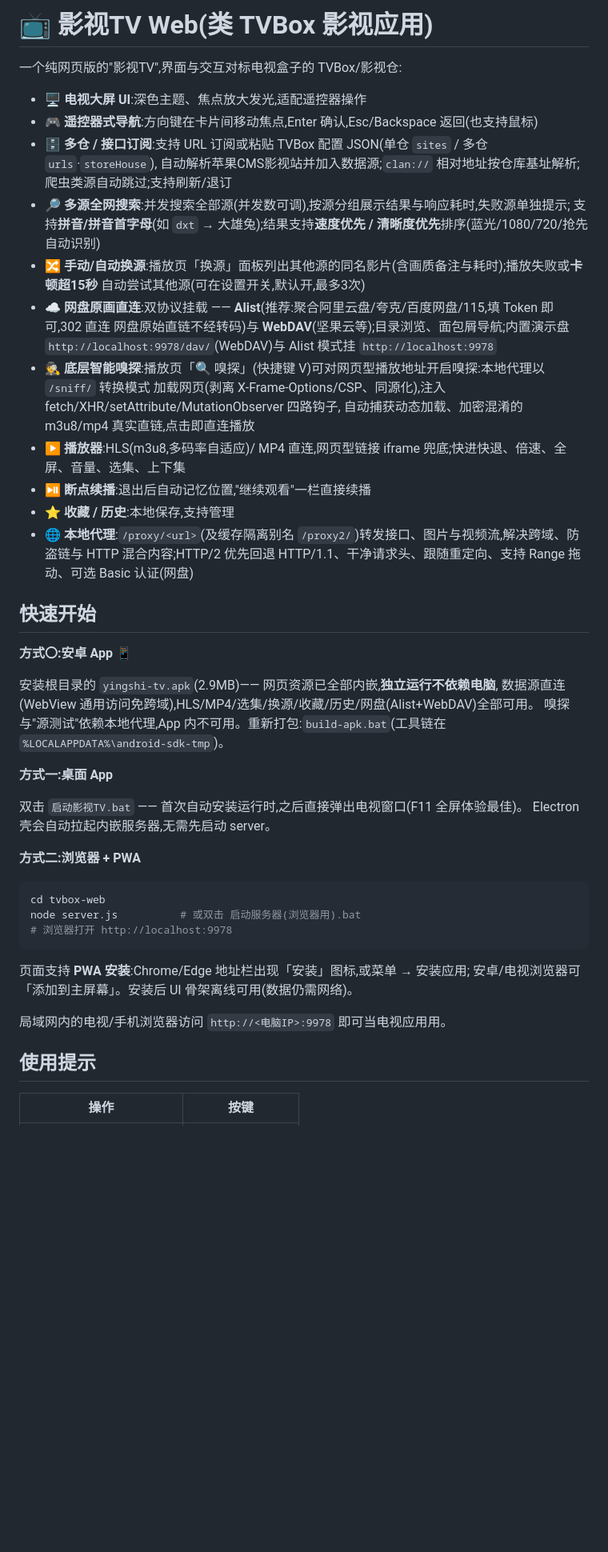
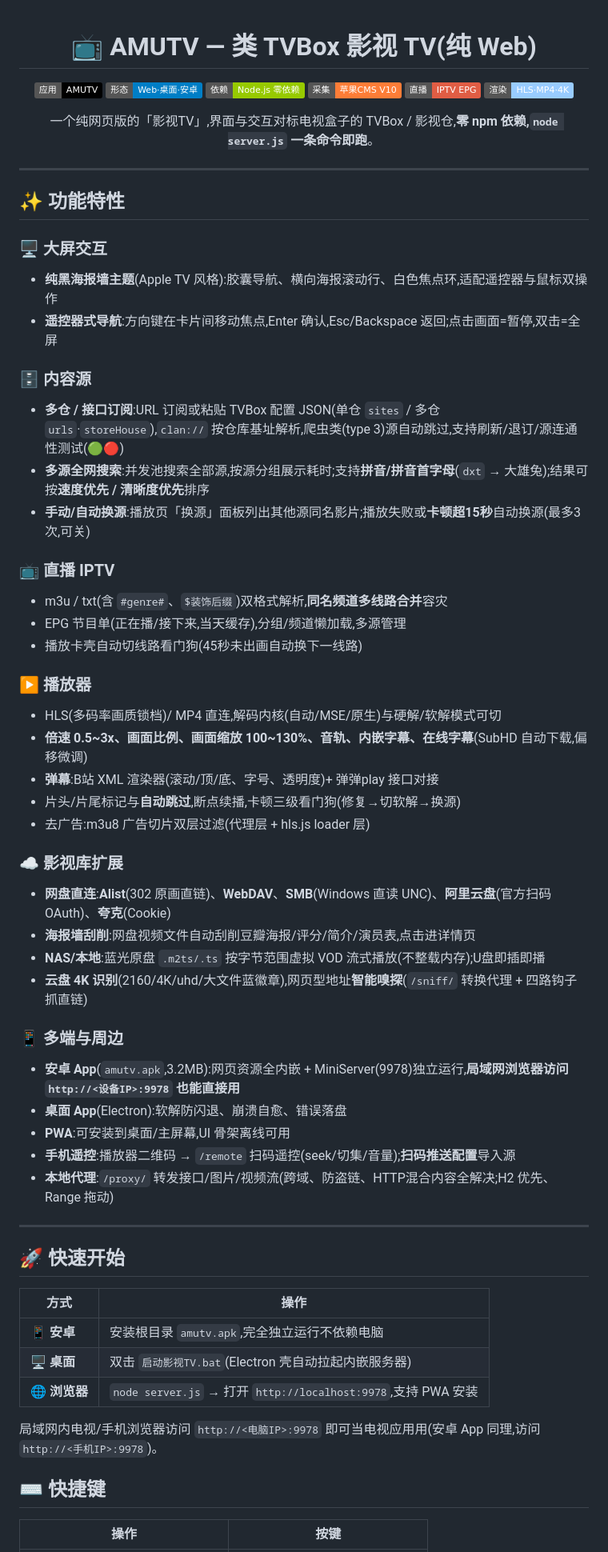
Before and after one commit to 915964222/AMUTV, a Markdown page: README.md, the part around one of its changes. Shown at 80% size. Rendered like a GitHub page; badges without logos; blank space fills up the shorter version.

Commit message:
README美化:shields徽章+分组特性说明(同步AMUTV现状)

````diff
--- a/README.md
+++ b/README.md
@@ -1,54 +1,64 @@
-# 📺 影视TV Web(类 TVBox 影视应用)
+<div align="center">
 
-一个纯网页版的"影视TV",界面与交互对标电视盒子的 TVBox/影视仓:
+# 📺 AMUTV — 类 TVBox 影视 TV(纯 Web)
 
-- 🖥️ **电视大屏 UI**:深色主题、焦点放大发光,适配遥控器操作
-- 🎮 **遥控器式导航**:方向键在卡片间移动焦点,Enter 确认,Esc/Backspace 返回(也支持鼠标)
-- 🗄️ **多仓 / 接口订阅**:支持 URL 订阅或粘贴 TVBox 配置 JSON(单仓 `sites` / 多仓 `urls`·`storeHouse`),
-  自动解析苹果CMS影视站并加入数据源;`clan://` 相对地址按仓库基址解析;爬虫类源自动跳过;支持刷新/退订
-- 🔎 **多源全网搜索**:并发搜索全部源(并发数可调),按源分组展示结果与响应耗时,失败源单独提示;
-  支持**拼音/拼音首字母**(如 `dxt` → 大雄兔);结果支持**速度优先 / 清晰度优先**排序(蓝光/1080/720/抢先 自动识别)
-- 🔀 **手动/自动换源**:播放页「换源」面板列出其他源的同名影片(含画质备注与耗时);播放失败或**卡顿超15秒**
-  自动尝试其他源(可在设置开关,默认开,最多3次)
-- ☁️ **网盘原画直连**:双协议挂载 —— **Alist**(推荐:聚合阿里云盘/夸克/百度网盘/115,填 Token 即可,302 直连
-  网盘原始直链不经转码)与 **WebDAV**(坚果云等);目录浏览、面包屑导航;内置演示盘
-  `http://localhost:9978/dav/`(WebDAV)与 Alist 模式挂 `http://localhost:9978`
-- 🕵️ **底层智能嗅探**:播放页「🔍 嗅探」(快捷键 V)可对网页型播放地址开启嗅探:本地代理以 `/sniff/` 转换模式
-  加载网页(剥离 X-Frame-Options/CSP、同源化),注入 fetch/XHR/setAttribute/MutationObserver 四路钩子,
-  自动捕获动态加载、加密混淆的 m3u8/mp4 真实直链,点击即直连播放
-- ▶️ **播放器**:HLS(m3u8,多码率自适应)/ MP4 直连,网页型链接 iframe 兜底;快进快退、倍速、全屏、音量、选集、上下集
-- ⏯️ **断点续播**:退出后自动记忆位置,"继续观看"一栏直接续播
-- ⭐ **收藏 / 历史**:本地保存,支持管理
-- 🌐 **本地代理**:`/proxy/<url>`(及缓存隔离别名 `/proxy2/`)转发接口、图片与视频流,解决跨域、防盗链与
-  HTTP 混合内容;HTTP/2 优先回退 HTTP/1.1、干净请求头、跟随重定向、支持 Range 拖动、可选 Basic 认证(网盘)
+![](https://img.shields.io/badge/应用-AMUTV-black) ![](https://img.shields.io/badge/形态-Web·桌面·安卓-blue) ![](https://img.shields.io/badge/依赖-Node.js%20零依赖-green) ![](https://img.shields.io/badge/采集-苹果CMS%20V10-orange) ![](https://img.shields.io/badge/直播-IPTV%20EPG-red) ![](https://img.shields.io/badge/渲染-HLS·MP4·4K-9cf)
 
-## 快速开始
+一个纯网页版的「影视TV」,界面与交互对标电视盒子的 TVBox / 影视仓,**零 npm 依赖,`node server.js` 一条命令即跑**。
 
-**方式〇:安卓 App** 📱
+</div>
 
-安装根目录的 `yingshi-tv.apk`(2.9MB)—— 网页资源已全部内嵌,**独立运行不依赖电脑**,
-数据源直连(WebView 通用访问免跨域),HLS/MP4/选集/换源/收藏/历史/网盘(Alist+WebDAV)全部可用。
-嗅探与"源测试"依赖本地代理,App 内不可用。重新打包:`build-apk.bat`(工具链在 `%LOCALAPPDATA%\android-sdk-tmp`)。
+---
 
-**方式一:桌面 App**
+## ✨ 功能特性
 
-双击 `启动影视TV.bat` —— 首次自动安装运行时,之后直接弹出电视窗口(F11 全屏体验最佳)。
-Electron 壳会自动拉起内嵌服务器,无需先启动 server。
+### 🖥️ 大屏交互
+- **纯黑海报墙主题**(Apple TV 风格):胶囊导航、横向海报滚动行、白色焦点环,适配遥控器与鼠标双操作
+- **遥控器式导航**:方向键在卡片间移动焦点,Enter 确认,Esc/Backspace 返回;点击画面=暂停,双击=全屏
 
-**方式二:浏览器 + PWA**
+### 🗄️ 内容源
+- **多仓 / 接口订阅**:URL 订阅或粘贴 TVBox 配置 JSON(单仓 `sites` / 多仓 `urls`·`storeHouse`),`clan://` 按仓库基址解析,爬虫类(type 3)源自动跳过,支持刷新/退订/源连通性测试(🟢🔴)
+- **多源全网搜索**:并发池搜索全部源,按源分组展示耗时;支持**拼音/拼音首字母**(`dxt` → 大雄兔);结果可按**速度优先 / 清晰度优先**排序
+- **手动/自动换源**:播放页「换源」面板列出其他源同名影片;播放失败或**卡顿超15秒**自动换源(最多3次,可关)
 
-```bash
-cd tvbox-web
-node server.js          # 或双击 启动服务器(浏览器用).bat
-# 浏览器打开 http://localhost:9978
-```
+### 📺 直播 IPTV
+- m3u / txt(含 `#genre#`、`$装饰后缀`)双格式解析,**同名频道多线路合并**容灾
+- EPG 节目单(正在播/接下来,当天缓存),分组/频道懒加载,多源管理
+- 播放卡壳自动切线路看门狗(45秒未出画自动换下一线路)
 
-页面支持 **PWA 安装**:Chrome/Edge 地址栏出现「安装」图标,或菜单 → 安装应用;
-安卓/电视浏览器可「添加到主屏幕」。安装后 UI 骨架离线可用(数据仍需网络)。
+### ▶️ 播放器
+- HLS(多码率画质锁档)/ MP4 直连,解码内核(自动/MSE/原生)与硬解/软解模式可切
+- **倍速 0.5~3x、画面比例、画面缩放 100~130%、音轨、内嵌字幕、在线字幕**(SubHD 自动下载,偏移微调)
+- **弹幕**:B站 XML 渲染器(滚动/顶/底、字号、透明度)+ 弹弹play 接口对接
+- 片头/片尾标记与**自动跳过**,断点续播,卡顿三级看门狗(修复→切软解→换源)
+- 去广告:m3u8 广告切片双层过滤(代理层 + hls.js loader 层)
 
-局域网内的电视/手机浏览器访问 `http://<电脑IP>:9978` 即可当电视应用用。
+### ☁️ 影视库扩展
+- **网盘直连**:**Alist**(302 原画直链)、**WebDAV**、**SMB**(Windows 直读 UNC)、**阿里云盘**(官方扫码 OAuth)、**夸克**(Cookie)
+- **海报墙刮削**:网盘视频文件自动刮削豆瓣海报/评分/简介/演员表,点击进详情页
+- **NAS/本地**:蓝光原盘 `.m2ts/.ts` 按字节范围虚拟 VOD 流式播放(不整载内存);U盘即插即播
+- **云盘 4K 识别**(2160/4K/uhd/大文件蓝徽章),网页型地址**智能嗅探**(`/sniff/` 转换代理 + 四路钩子抓直链)
 
-## 使用提示
+### 📱 多端与周边
+- **安卓 App**(`amutv.apk`,3.2MB):网页资源全内嵌 + MiniServer(9978)独立运行,**局域网浏览器访问 `http://<设备IP>:9978` 也能直接用**
+- **桌面 App**(Electron):软解防闪退、崩溃自愈、错误落盘
+- **PWA**:可安装到桌面/主屏幕,UI 骨架离线可用
+- **手机遥控**:播放器二维码 → `/remote` 扫码遥控(seek/切集/音量);**扫码推送配置**导入源
+- **本地代理**:`/proxy/` 转发接口/图片/视频流(跨域、防盗链、HTTP混合内容全解决;H2 优先、Range 拖动)
+
+---
+
+## 🚀 快速开始
+
+| 方式 | 操作 |
+|---|---|
+| 📱 **安卓** | 安装根目录 `amutv.apk`,完全独立运行不依赖电脑 |
+| 🖥️ **桌面** | 双击 `启动影视TV.bat`(Electron 壳自动拉起内嵌服务器) |
+| 🌐 **浏览器** | `node server.js` → 打开 `http://localhost:9978`,支持 PWA 安装 |
+
+局域网内电视/手机浏览器访问 `http://<电脑IP>:9978` 即可当电视应用用(安卓 App 同理,访问 `http://<手机IP>:9978`)。
+
+## ⌨️ 快捷键
 
 | 操作 | 按键 |
 |---|---|
````
Also changed, not shown: other parts of README.md (+26 -45 lines).
